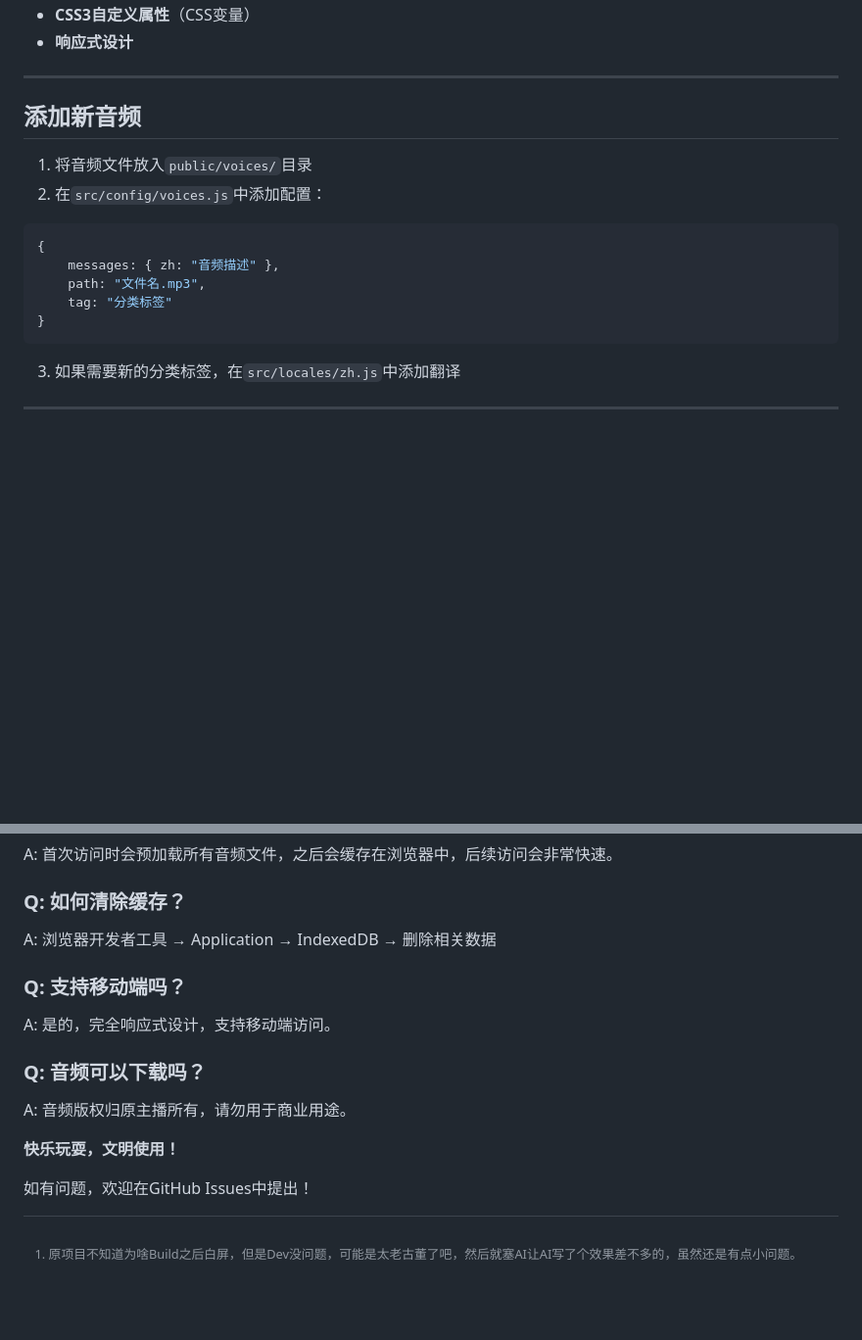
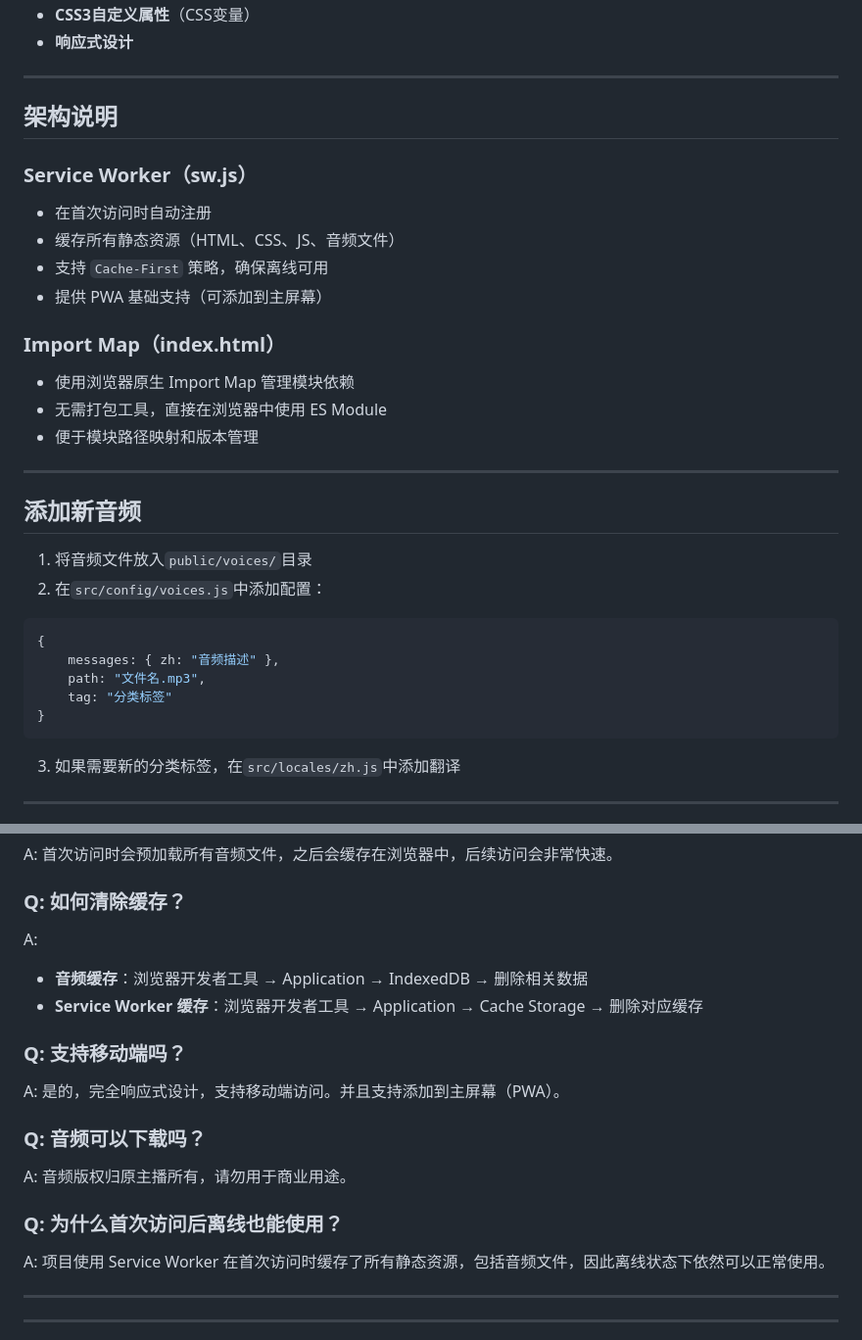
Before and after one commit to yandujun363/mai-button, a Markdown page: README.md, 2 parts joined by grey strips. Shown at 98% size. Rendered like a GitHub page; blank space fills up the shorter version.

````diff
--- a/README.md
+++ b/README.md
@@ -67,5 +90,20 @@ mai-button/
 - **CSS3自定义属性**（CSS变量）
 - **响应式设计**
+
+---
+
+## 架构说明
+
+### Service Worker（sw.js）
+- 在首次访问时自动注册
+- 缓存所有静态资源（HTML、CSS、JS、音频文件）
+- 支持 `Cache-First` 策略，确保离线可用
+- 提供 PWA 基础支持（可添加到主屏幕）
+
+### Import Map（index.html）
+- 使用浏览器原生 Import Map 管理模块依赖
+- 无需打包工具，直接在浏览器中使用 ES Module
+- 便于模块路径映射和版本管理
 
 ---
 
@@ -80,7 +118,6 @@ mai-button/
     tag: "分类标签"
 }
 ```
-
 3. 如果需要新的分类标签，在`src/locales/zh.js`中添加翻译
 
 ---
@@ -118,19 +155,24 @@ mai-button/
 A: 首次访问时会预加载所有音频文件，之后会缓存在浏览器中，后续访问会非常快速。
 
 ### Q: 如何清除缓存？
-A: 浏览器开发者工具 → Application → IndexedDB → 删除相关数据
+A:
+- **音频缓存**：浏览器开发者工具 → Application → IndexedDB → 删除相关数据
+- **Service Worker 缓存**：浏览器开发者工具 → Application → Cache Storage → 删除对应缓存
 
 ### Q: 支持移动端吗？
-A: 是的，完全响应式设计，支持移动端访问。
+A: 是的，完全响应式设计，支持移动端访问。并且支持添加到主屏幕（PWA）。
 
 ### Q: 音频可以下载吗？
 A: 音频版权归原主播所有，请勿用于商业用途。
 
+### Q: 为什么首次访问后离线也能使用？
+A: 项目使用 Service Worker 在首次访问时缓存了所有静态资源，包括音频文件，因此离线状态下依然可以正常使用。
 
+---
 
 [^1]:原项目不知道为啥Build之后白屏，但是Dev没问题，可能是太老古董了吧，然后就塞AI让AI写了个效果差不多的，虽然还是有点小问题。
 
-
+---
 
 **快乐玩耍，文明使用！**
 
````
Also changed, not shown: other parts of README.md (+30 -7 lines).
